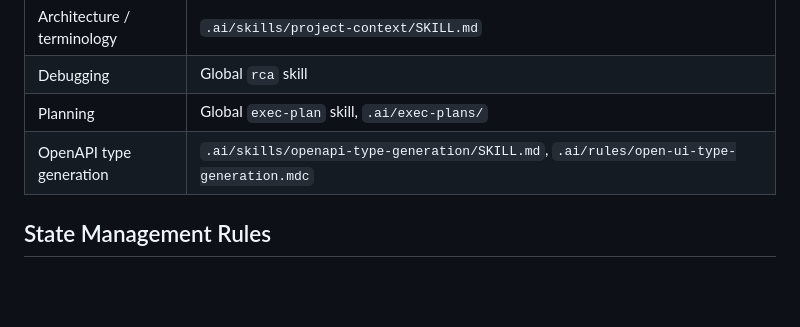
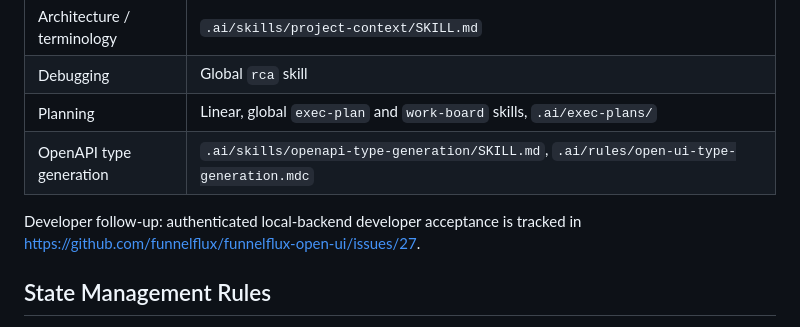
Before and after one commit to funnelflux/funnelflux-open-ui, a Markdown page: AGENTS.md, the part around the change. Drawn GitHub-style; blank space fills up the shorter version.

Commit message:
docs(agents): point planning at Linear and link developer acceptance issue

```diff
--- a/AGENTS.md
+++ b/AGENTS.md
@@ -232,8 +232,10 @@ Utilities, theming, and pure helpers (most have unit tests):
 | Code quality | `.ai/rules/open-ui-general-guardrails.mdc` |
 | Architecture / terminology | `.ai/skills/project-context/SKILL.md` |
 | Debugging | Global `rca` skill |
-| Planning | Global `exec-plan` skill, `.ai/exec-plans/` |
+| Planning | Linear, global `exec-plan` and `work-board` skills, `.ai/exec-plans/` |
 | OpenAPI type generation | `.ai/skills/openapi-type-generation/SKILL.md`, `.ai/rules/open-ui-type-generation.mdc` |
+
+Developer follow-up: authenticated local-backend developer acceptance is tracked in https://github.com/funnelflux/funnelflux-open-ui/issues/27.
 
 ## State Management Rules
 
```
